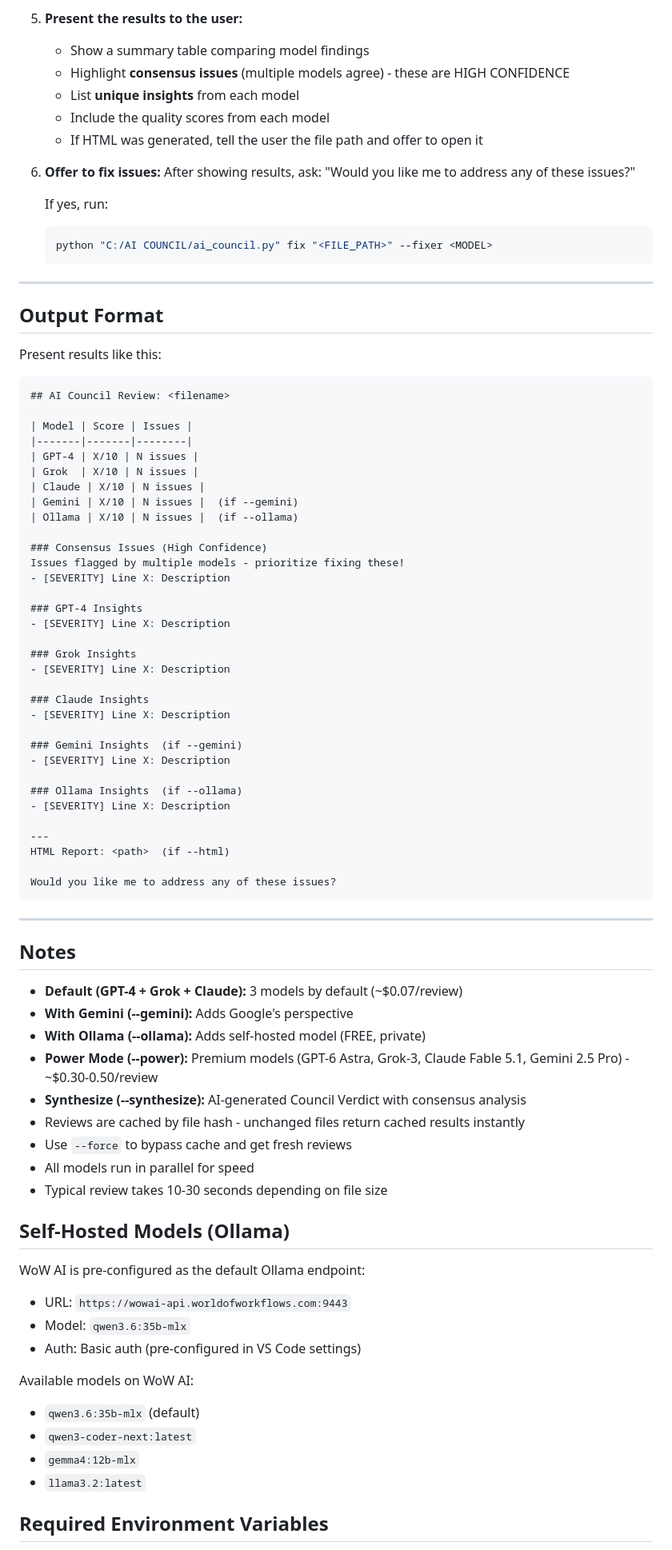
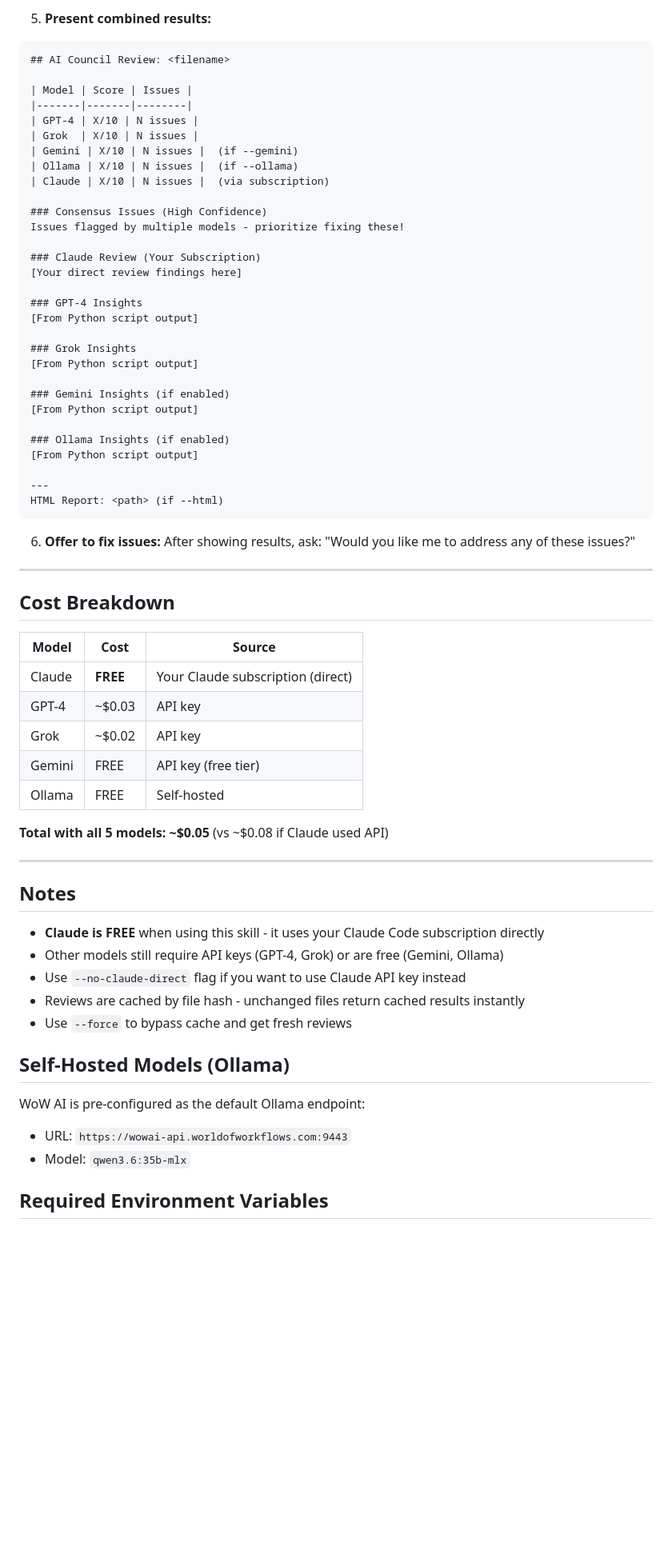
Before and after one commit to laurence73/ai-council, a Markdown page: commands/ai-council.md, the part around one of its changes. Shown at 80% size. GitHub-like rendering; blank space fills up the shorter version.

````diff
--- a/commands/ai-council.md
+++ b/commands/ai-council.md
@@ -86,25 +76,6 @@ When the user runs this skill:
    ```
 
-5. **Present the results to the user:**
-   - Show a summary table comparing model findings
-   - Highlight **consensus issues** (multiple models agree) - these are HIGH CONFIDENCE
-   - List **unique insights** from each model
-   - Include the quality scores from each model
-   - If HTML was generated, tell the user the file path and offer to open it
-
-6. **Offer to fix issues:**
-   After showing results, ask: "Would you like me to address any of these issues?"
-
-   If yes, run:
-   ```bash
-   python "C:/AI COUNCIL/ai_council.py" fix "<FILE_PATH>" --fixer <MODEL>
-   ```
-
----
-
-## Output Format
-
-Present results like this:
+5. **Present combined results:**
 
 ```
 ## AI Council Review: <filename>
@@ -113,61 +84,64 @@ Present results like this:
 |-------|-------|--------|
 | GPT-4 | X/10 | N issues |
 | Grok  | X/10 | N issues |
-| Claude | X/10 | N issues |
 | Gemini | X/10 | N issues |  (if --gemini)
 | Ollama | X/10 | N issues |  (if --ollama)
+| Claude | X/10 | N issues |  (via subscription)
 
 ### Consensus Issues (High Confidence)
 Issues flagged by multiple models - prioritize fixing these!
-- [SEVERITY] Line X: Description
+
+### Claude Review (Your Subscription)
+[Your direct review findings here]
 
 ### GPT-4 Insights
-- [SEVERITY] Line X: Description
+[From Python script output]
 
 ### Grok Insights
-- [SEVERITY] Line X: Description
+[From Python script output]
 
-### Claude Insights
-- [SEVERITY] Line X: Description
+### Gemini Insights (if enabled)
+[From Python script output]
 
-### Gemini Insights  (if --gemini)
-- [SEVERITY] Line X: Description
-
-### Ollama Insights  (if --ollama)
-- [SEVERITY] Line X: Description
+### Ollama Insights (if enabled)
+[From Python script output]
 
 ---
-HTML Report: <path>  (if --html)
+HTML Report: <path> (if --html)
+```
 
-Would you like me to address any of these issues?
-```
+6. **Offer to fix issues:**
+   After showing results, ask: "Would you like me to address any of these issues?"
+
+---
+
+## Cost Breakdown
+
+| Model | Cost | Source |
+|-------|------|--------|
+| Claude | **FREE** | Your Claude subscription (direct) |
+| GPT-4 | ~$0.03 | API key |
+| Grok | ~$0.02 | API key |
+| Gemini | FREE | API key (free tier) |
+| Ollama | FREE | Self-hosted |
+
+**Total with all 5 models: ~$0.05** (vs ~$0.08 if Claude used API)
 
 ---
 
 ## Notes
 
-- **Default (GPT-4 + Grok + Claude):** 3 models by default (~$0.07/review)
-- **With Gemini (--gemini):** Adds Google's perspective
-- **With Ollama (--ollama):** Adds self-hosted model (FREE, private)
-- **Power Mode (--power):** Premium models (GPT-6 Astra, Grok-3, Claude Fable 5.1, Gemini 2.5 Pro) - ~$0.30-0.50/review
-- **Synthesize (--synthesize):** AI-generated Council Verdict with consensus analysis
+- **Claude is FREE** when using this skill - it uses your Claude Code subscription directly
+- Other models still require API keys (GPT-4, Grok) or are free (Gemini, Ollama)
+- Use `--no-claude-direct` flag if you want to use Claude API key instead
 - Reviews are cached by file hash - unchanged files return cached results instantly
 - Use `--force` to bypass cache and get fresh reviews
-- All models run in parallel for speed
-- Typical review takes 10-30 seconds depending on file size
 
 ## Self-Hosted Models (Ollama)
 
 WoW AI is pre-configured as the default Ollama endpoint:
 - URL: `https://wowai-api.worldofworkflows.com:9443`
 - Model: `qwen3.6:35b-mlx`
-- Auth: Basic auth (pre-configured in VS Code settings)
-
-Available models on WoW AI:
-- `qwen3.6:35b-mlx` (default)
-- `qwen3-coder-next:latest`
-- `gemma4:12b-mlx`
-- `llama3.2:latest`
 
 ## Required Environment Variables
 
````
Also changed, not shown: other parts of commands/ai-council.md (+27 -38 lines).
